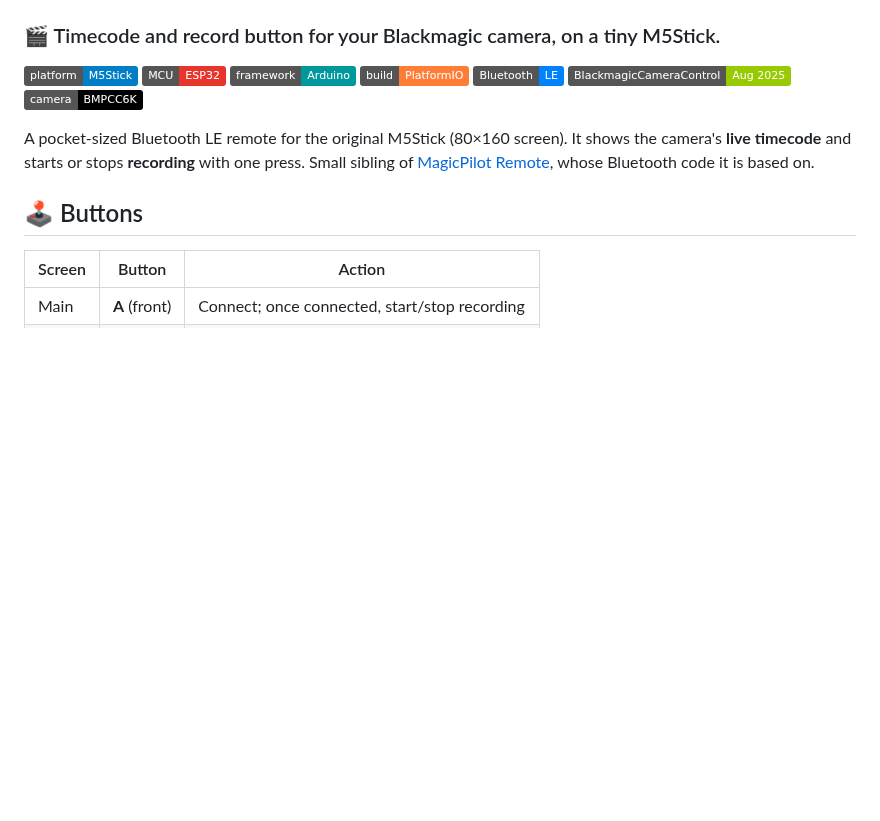
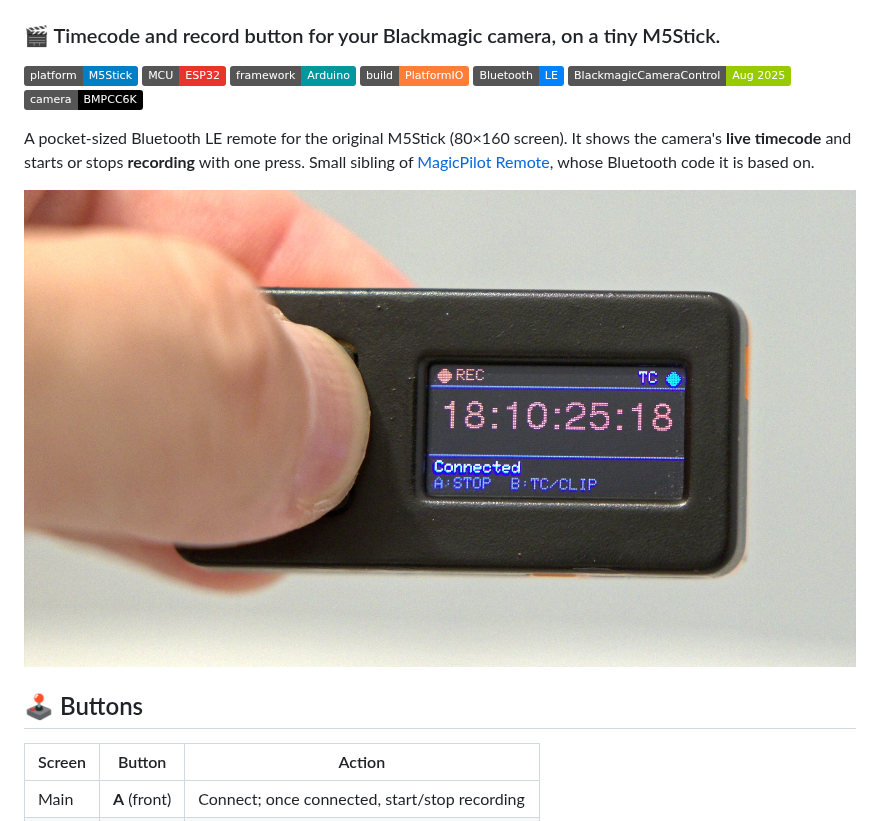
Before and after one commit to KenFilms/MagicPilot_Remote_Stick, a Markdown page: README.md, the part around the change. GitHub-like rendering; pictures changed too: images/MagicPilot_Remote_Stick_Overview.jpg (added); badges without logos; blank space fills up the shorter version.

Commit message:
Add overview image to README

```diff
--- a/README.md
+++ b/README.md
@@ -11,6 +11,8 @@
 ![Camera](https://img.shields.io/badge/camera-BMPCC6K-black)
 
 A pocket-sized Bluetooth LE remote for the original M5Stick (80×160 screen). It shows the camera's **live timecode** and starts or stops **recording** with one press. Small sibling of [MagicPilot Remote](https://github.com/KenFilms/MagicPilot_Remote), whose Bluetooth code it is based on.
+
+![MagicPilot Remote Stick Overview](images/MagicPilot_Remote_Stick_Overview.jpg)
 
 ## 🕹 Buttons
 
```
